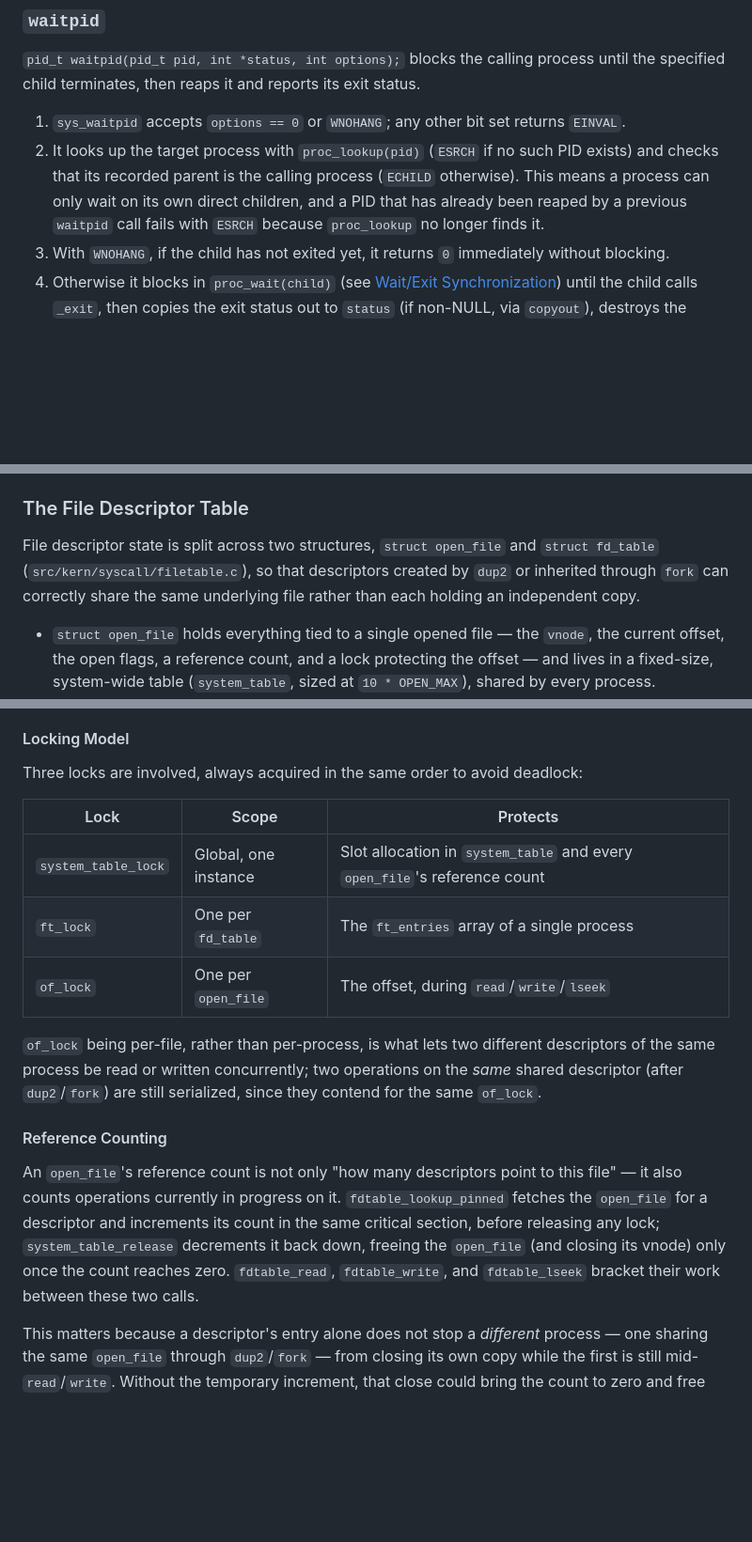
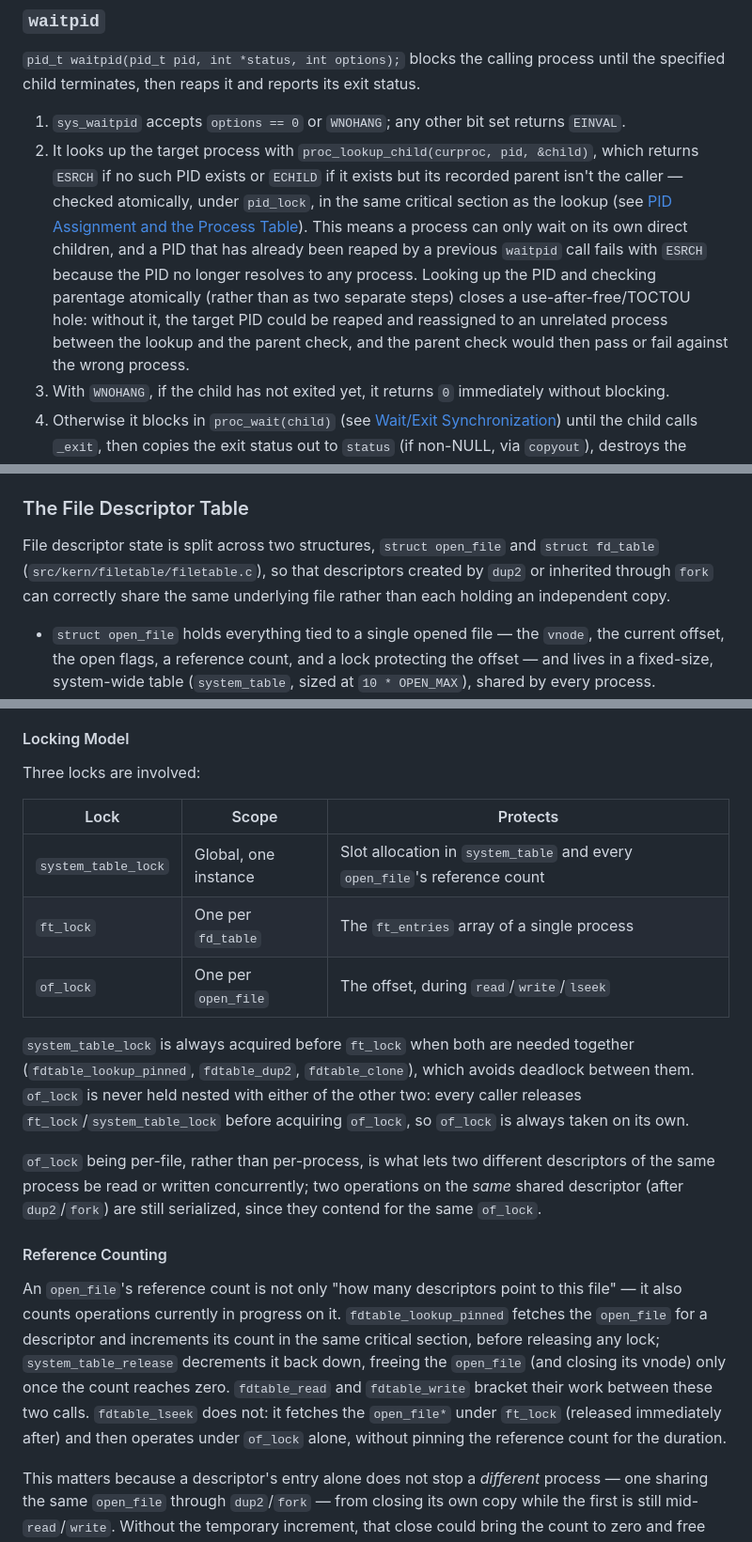
Before and after one commit to devgfe/polito-os161-shell, a Markdown page: README.md, 3 parts joined by grey strips. Shown at 94% size. Drawn GitHub-style; blank space fills up the shorter version.

```diff
--- a/README.md
+++ b/README.md
@@ -96,7 +96,7 @@ The new address space must be temporarily installed because `load_elf` loads the
 `pid_t waitpid(pid_t pid, int *status, int options);` blocks the calling process until the specified child terminates, then reaps it and reports its exit status.
 
 1. `sys_waitpid` accepts `options == 0` or `WNOHANG`; any other bit set returns `EINVAL`.
-2. It looks up the target process with `proc_lookup(pid)` (`ESRCH` if no such PID exists) and checks that its recorded parent is the calling process (`ECHILD` otherwise). This means a process can only wait on its own direct children, and a PID that has already been reaped by a previous `waitpid` call fails with `ESRCH` because `proc_lookup` no longer finds it.
+2. It looks up the target process with `proc_lookup_child(curproc, pid, &child)`, which returns `ESRCH` if no such PID exists or `ECHILD` if it exists but its recorded parent isn't the caller — checked atomically, under `pid_lock`, in the same critical section as the lookup (see [PID Assignment and the Process Table](#pid-assignment-and-the-process-table)). This means a process can only wait on its own direct children, and a PID that has already been reaped by a previous `waitpid` call fails with `ESRCH` because the PID no longer resolves to any process. Looking up the PID and checking parentage atomically (rather than as two separate steps) closes a use-after-free/TOCTOU hole: without it, the target PID could be reaped and reassigned to an unrelated process between the lookup and the parent check, and the parent check would then pass or fail against the wrong process.
 3. With `WNOHANG`, if the child has not exited yet, it returns `0` immediately without blocking.
 4. Otherwise it blocks in `proc_wait(child)` (see [Wait/Exit Synchronization](#waitexit-synchronization)) until the child calls `_exit`, then copies the exit status out to `status` (if non-NULL, via `copyout`), destroys the child's process structure with `proc_destroy`, and removes its entry from the caller's children list with `proc_remove_child`.
 
@@ -205,7 +205,7 @@ Blocking in `proc_wait` also removes the race condition noted in the original ba
 
 ### The File Descriptor Table
 
-File descriptor state is split across two structures, `struct open_file` and `struct fd_table` (`src/kern/syscall/filetable.c`), so that descriptors created by `dup2` or inherited through `fork` can correctly share the same underlying file rather than each holding an independent copy.
+File descriptor state is split across two structures, `struct open_file` and `struct fd_table` (`src/kern/filetable/filetable.c`), so that descriptors created by `dup2` or inherited through `fork` can correctly share the same underlying file rather than each holding an independent copy.
 
 - `struct open_file` holds everything tied to a single opened file — the `vnode`, the current offset, the open flags, a reference count, and a lock protecting the offset — and lives in a fixed-size, system-wide table (`system_table`, sized at `10 * OPEN_MAX`), shared by every process.
 - `struct fd_table` is per-process: an array of `OPEN_MAX` pointers into `system_table`, plus its own lock. It is declared as an opaque type in `filetable.h`; `struct proc` only ever holds a pointer to it (`p_fdtable`), never its contents, so process-management code cannot depend on file-table internals.
@@ -214,7 +214,7 @@ File descriptor state is split across two structures, `struct open_file` and `st
 
 #### Locking Model
 
-Three locks are involved, always acquired in the same order to avoid deadlock:
+Three locks are involved:
 
 | Lock | Scope | Protects |
 | --- | --- | --- |
@@ -222,11 +222,13 @@ Three locks are involved, always acquired in the same order to avoid deadlock:
 | `ft_lock` | One per `fd_table` | The `ft_entries` array of a single process |
 | `of_lock` | One per `open_file` | The offset, during `read`/`write`/`lseek` |
 
+`system_table_lock` is always acquired before `ft_lock` when both are needed together (`fdtable_lookup_pinned`, `fdtable_dup2`, `fdtable_clone`), which avoids deadlock between them. `of_lock` is never held nested with either of the other two: every caller releases `ft_lock`/`system_table_lock` before acquiring `of_lock`, so `of_lock` is always taken on its own.
+
 `of_lock` being per-file, rather than per-process, is what lets two different descriptors of the same process be read or written concurrently; two operations on the *same* shared descriptor (after `dup2`/`fork`) are still serialized, since they contend for the same `of_lock`.
 
 #### Reference Counting
 
-An `open_file`'s reference count is not only "how many descriptors point to this file" — it also counts operations currently in progress on it. `fdtable_lookup_pinned` fetches the `open_file` for a descriptor and increments its count in the same critical section, before releasing any lock; `system_table_release` decrements it back down, freeing the `open_file` (and closing its vnode) only once the count reaches zero. `fdtable_read`, `fdtable_write`, and `fdtable_lseek` bracket their work between these two calls.
+An `open_file`'s reference count is not only "how many descriptors point to this file" — it also counts operations currently in progress on it. `fdtable_lookup_pinned` fetches the `open_file` for a descriptor and increments its count in the same critical section, before releasing any lock; `system_table_release` decrements it back down, freeing the `open_file` (and closing its vnode) only once the count reaches zero. `fdtable_read` and `fdtable_write` bracket their work between these two calls. `fdtable_lseek` does not: it fetches the `open_file*` under `ft_lock` (released immediately after) and then operates under `of_lock` alone, without pinning the reference count for the duration.
 
 This matters because a descriptor's entry alone does not stop a *different* process — one sharing the same `open_file` through `dup2`/`fork` — from closing its own copy while the first is still mid-`read`/`write`. Without the temporary increment, that close could bring the count to zero and free the `open_file` (destroying its lock) while the other side was still about to acquire it, corrupting kernel memory. Pinning the count for the duration of the operation guarantees the object outlives every operation that is actively using it, regardless of what any other process does with its own descriptor in the meantime.
 
```
Also changed, not shown: other parts of README.md (+7 -7 lines).
